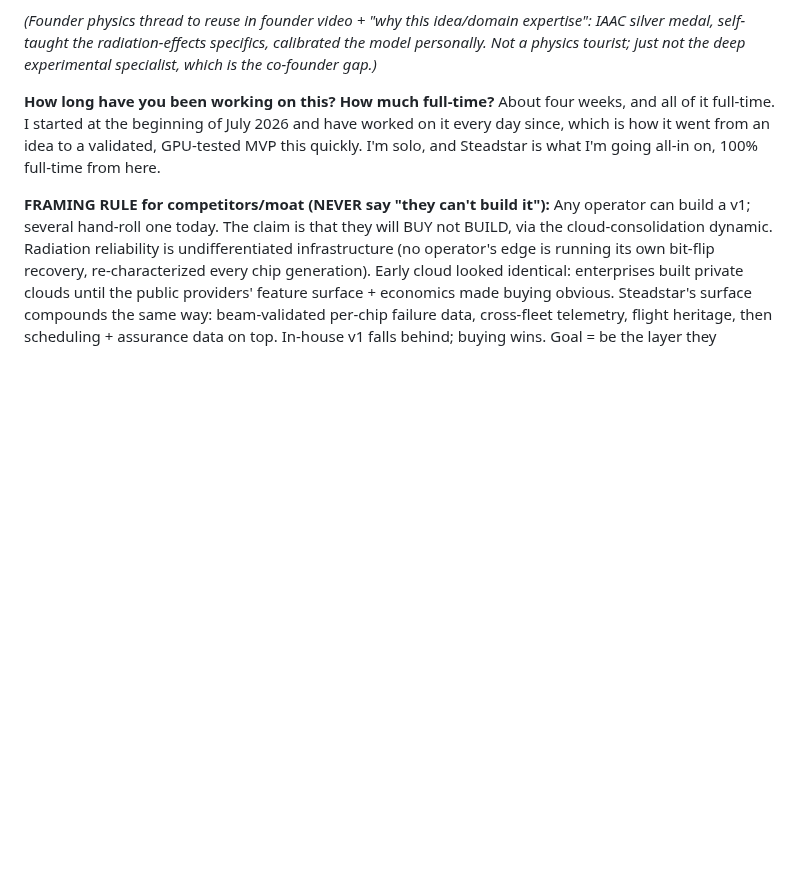
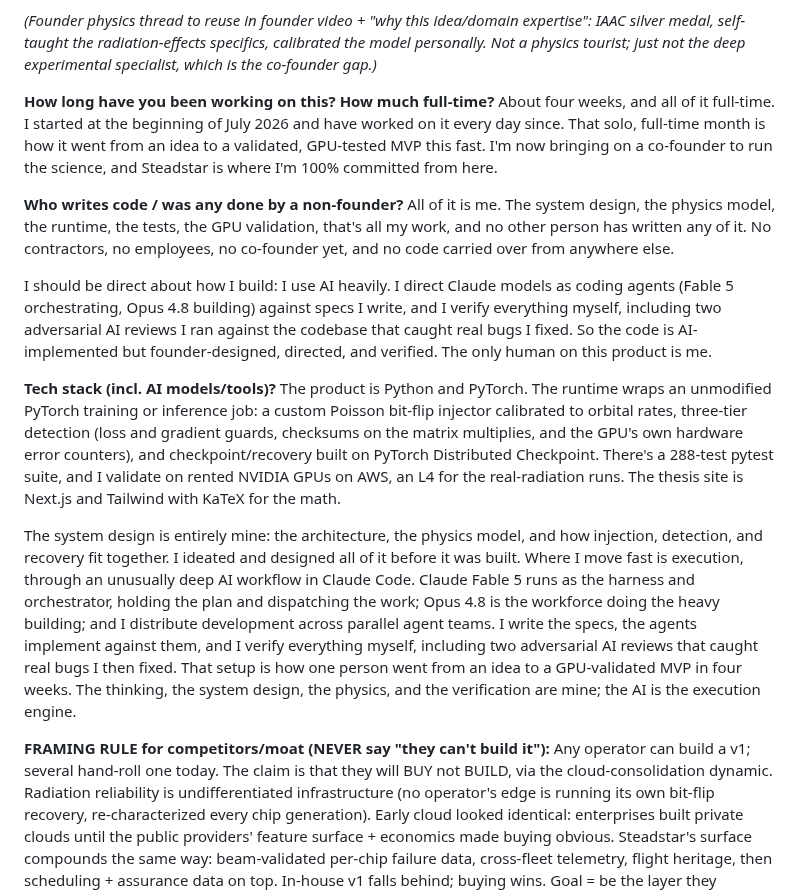
Before and after one commit to Programmer7129/orbital-runtime, a Markdown page: docs/strategy/yc-answers.md, the part around the change. Rendered like a GitHub page; blank space fills up the shorter version.

Commit message:
YC answers: finalize tech-stack + who-writes-code; how-long updated with cofounder nod

```diff
--- a/docs/strategy/yc-answers.md
+++ b/docs/strategy/yc-answers.md
@@ -157,9 +157,42 @@ specialist, which is the co-founder gap.)*
 
 **How long have you been working on this? How much full-time?**
 About four weeks, and all of it full-time. I started at the beginning of July 2026
-and have worked on it every day since, which is how it went from an idea to a
-validated, GPU-tested MVP this quickly. I'm solo, and Steadstar is what I'm going
-all-in on, 100% full-time from here.
+and have worked on it every day since. That solo, full-time month is how it went from
+an idea to a validated, GPU-tested MVP this fast. I'm now bringing on a co-founder to
+run the science, and Steadstar is where I'm 100% committed from here.
+
+**Who writes code / was any done by a non-founder?**
+All of it is me. The system design, the physics model, the runtime, the tests, the
+GPU validation, that's all my work, and no other person has written any of it. No
+contractors, no employees, no co-founder yet, and no code carried over from anywhere
+else.
+
+I should be direct about how I build: I use AI heavily. I direct Claude models as
+coding agents (Fable 5 orchestrating, Opus 4.8 building) against specs I write, and I
+verify everything myself, including two adversarial AI reviews I ran against the
+codebase that caught real bugs I fixed. So the code is AI-implemented but
+founder-designed, directed, and verified. The only human on this product is me.
+
+**Tech stack (incl. AI models/tools)?**
+The product is Python and PyTorch. The runtime wraps an unmodified PyTorch training
+or inference job: a custom Poisson bit-flip injector calibrated to orbital rates,
+three-tier detection (loss and gradient guards, checksums on the matrix multiplies,
+and the GPU's own hardware error counters), and checkpoint/recovery built on PyTorch
+Distributed Checkpoint. There's a 288-test pytest suite, and I validate on rented
+NVIDIA GPUs on AWS, an L4 for the real-radiation runs. The thesis site is Next.js and
+Tailwind with KaTeX for the math.
+
+The system design is entirely mine: the architecture, the physics model, and how
+injection, detection, and recovery fit together. I ideated and designed all of it
+before it was built. Where I move fast is execution, through an unusually deep AI
+workflow in Claude Code. Claude Fable 5 runs as the harness and orchestrator, holding
+the plan and dispatching the work; Opus 4.8 is the workforce doing the heavy
+building; and I distribute development across parallel agent teams. I write the specs,
+the agents implement against them, and I verify everything myself, including two
+adversarial AI reviews that caught real bugs I then fixed. That setup is how one
+person went from an idea to a GPU-validated MVP in four weeks. The thinking, the
+system design, the physics, and the verification are mine; the AI is the execution
+engine.
 
 **FRAMING RULE for competitors/moat (NEVER say "they can't build it"):** Any operator
 can build a v1; several hand-roll one today. The claim is that they will BUY not
```
